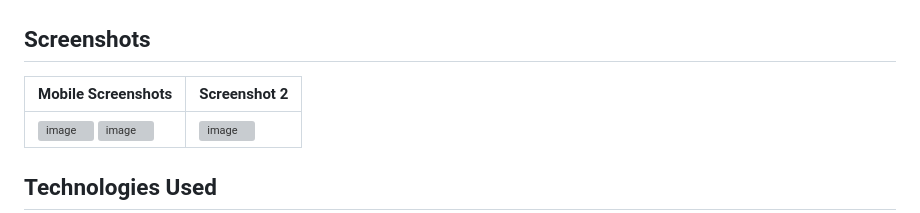
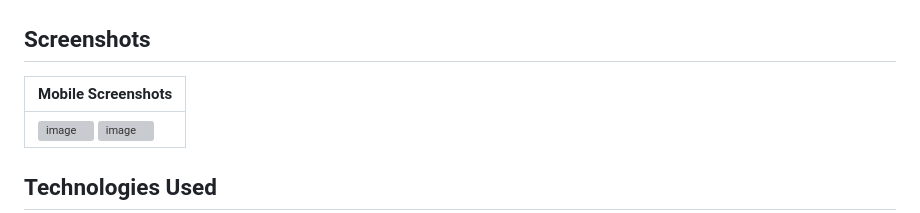
Before and after one commit to lomsadze123/TBC-USAID, a Markdown page: README.md, the part around the change. Drawn GitHub-style; grey boxes are pictures that could not be loaded.

```diff
--- a/README.md
+++ b/README.md
@@ -15,8 +15,8 @@ TBC-USAID Academy is a web application designed to showcase courses and informat
 
 ## Screenshots
 
-| Mobile Screenshots                              | Screenshot 2                              |
-| ----------------------------------------- | ----------------------------------------- |
+| Mobile Screenshots                                                     |
+| ----------------------------------------------------------------------------------- |
 | ![image](https://github.com/lomsadze123/TBC-USAID/assets/91826108/987126e3-8666-470b-9058-f005e1a167be)  ![image](https://github.com/lomsadze123/TBC-USAID/assets/91826108/2ccbc353-cde5-4847-ad2f-4eeaf5f41bcd)  | ![image](https://github.com/lomsadze123/TBC-USAID/assets/91826108/1ae22938-7239-4986-8af0-3f266c09f31d)
 
 
```
